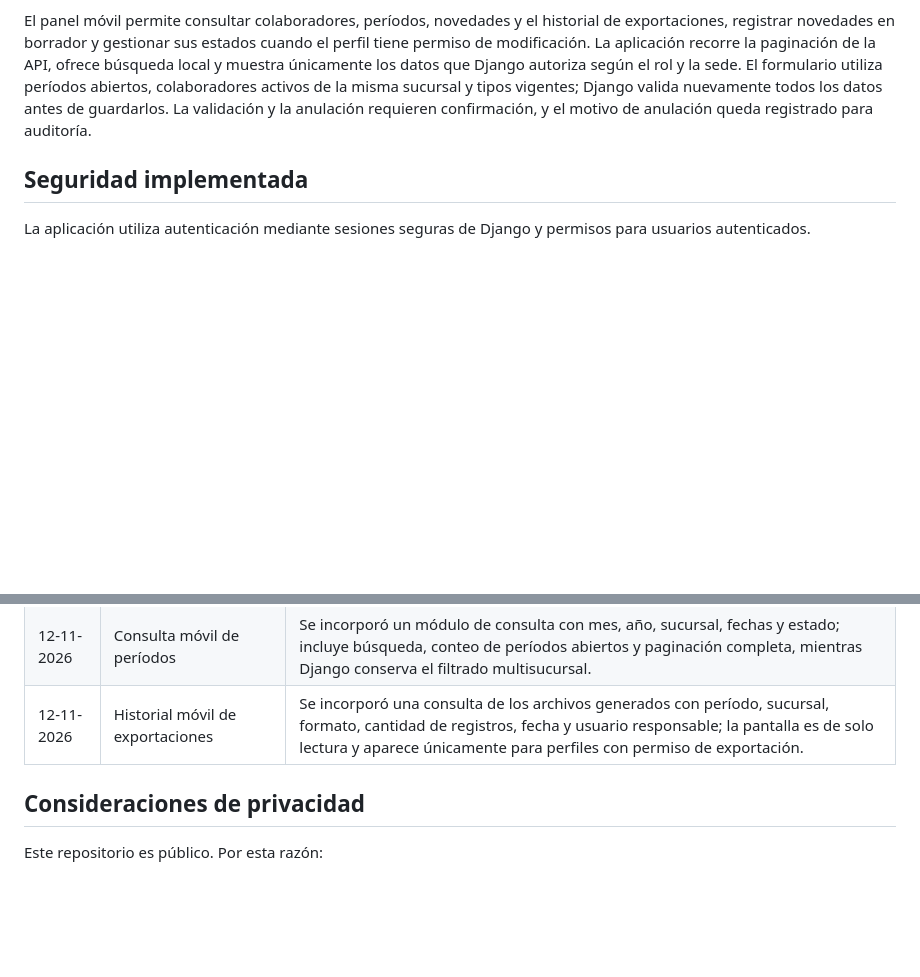
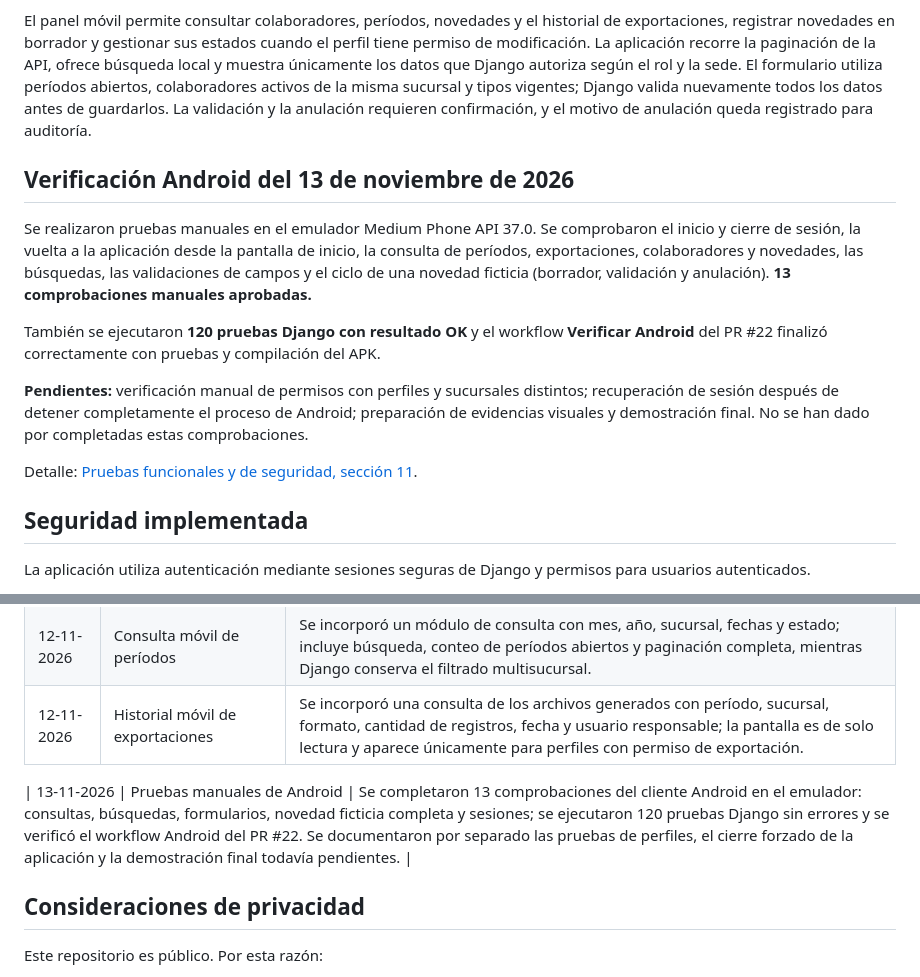
Before and after one commit to fernandoandresgc1109-web/planilla-novedades-remuneraciones, a Markdown page: README.md, 2 parts joined by grey strips. Drawn GitHub-style; blank space fills up the shorter version.

Commit message:
docs: actualizar estado de verificación móvil en README

```diff
--- a/README.md
+++ b/README.md
@@ -143,6 +143,16 @@ La API incorpora autenticación por token para Android, consulta del usuario act
 
 El panel móvil permite consultar colaboradores, períodos, novedades y el historial de exportaciones, registrar novedades en borrador y gestionar sus estados cuando el perfil tiene permiso de modificación. La aplicación recorre la paginación de la API, ofrece búsqueda local y muestra únicamente los datos que Django autoriza según el rol y la sede. El formulario utiliza períodos abiertos, colaboradores activos de la misma sucursal y tipos vigentes; Django valida nuevamente todos los datos antes de guardarlos. La validación y la anulación requieren confirmación, y el motivo de anulación queda registrado para auditoría.
 
+## Verificación Android del 13 de noviembre de 2026
+
+Se realizaron pruebas manuales en el emulador Medium Phone API 37.0. Se comprobaron el inicio y cierre de sesión, la vuelta a la aplicación desde la pantalla de inicio, la consulta de períodos, exportaciones, colaboradores y novedades, las búsquedas, las validaciones de campos y el ciclo de una novedad ficticia (borrador, validación y anulación). **13 comprobaciones manuales aprobadas.**
+
+También se ejecutaron **120 pruebas Django con resultado OK** y el workflow **Verificar Android** del PR #22 finalizó correctamente con pruebas y compilación del APK.
+
+**Pendientes:** verificación manual de permisos con perfiles y sucursales distintos; recuperación de sesión después de detener completamente el proceso de Android; preparación de evidencias visuales y demostración final. No se han dado por completadas estas comprobaciones.
+
+Detalle: [Pruebas funcionales y de seguridad, sección 11](docs/pruebas-funcionales-seguridad.md#11-verificación-manual-de-la-aplicación-android-13-11-2026).
+
 ## Seguridad implementada
 
 La aplicación utiliza autenticación mediante sesiones seguras de Django y permisos para usuarios autenticados.
@@ -247,6 +257,8 @@ Los archivos reales utilizados para analizar el proceso no se incluyen en el rep
 | 12-11-2026 | Consulta móvil de períodos | Se incorporó un módulo de consulta con mes, año, sucursal, fechas y estado; incluye búsqueda, conteo de períodos abiertos y paginación completa, mientras Django conserva el filtrado multisucursal. |
 | 12-11-2026 | Historial móvil de exportaciones | Se incorporó una consulta de los archivos generados con período, sucursal, formato, cantidad de registros, fecha y usuario responsable; la pantalla es de solo lectura y aparece únicamente para perfiles con permiso de exportación. |
 
+| 13-11-2026 | Pruebas manuales de Android | Se completaron 13 comprobaciones del cliente Android en el emulador: consultas, búsquedas, formularios, novedad ficticia completa y sesiones; se ejecutaron 120 pruebas Django sin errores y se verificó el workflow Android del PR #22. Se documentaron por separado las pruebas de perfiles, el cierre forzado de la aplicación y la demostración final todavía pendientes. |
+
 ## Consideraciones de privacidad
 
 Este repositorio es público. Por esta razón:
```
